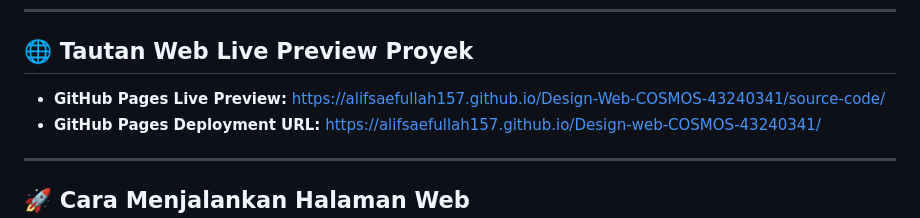
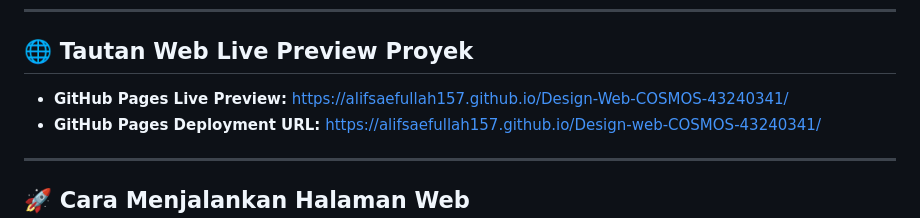
Before and after one commit to AlifSaefullah157/Design-Web-COSMOS-43240341, a Markdown page: 4324034_Alif Saefullah/README.md, the part around the change. GitHub-like rendering.

```diff
--- a/4324034_Alif Saefullah/README.md
+++ b/4324034_Alif Saefullah/README.md
@@ -75,7 +75,7 @@ Platform ini dirancang khusus untuk ekosistem pendidikan dan riset sains antarik
 
 ## 🌐 Tautan Web Live Preview Proyek
 
-* **GitHub Pages Live Preview:** [https://alifsaefullah157.github.io/Design-Web-COSMOS-43240341/source-code/](https://alifsaefullah157.github.io/Design-Web-COSMOS-43240341/source-code/)
+* **GitHub Pages Live Preview:** [https://alifsaefullah157.github.io/Design-Web-COSMOS-43240341/](https://alifsaefullah157.github.io/Design-Web-COSMOS-43240341/)
 * **GitHub Pages Deployment URL:** [https://alifsaefullah157.github.io/Design-web-COSMOS-43240341/](https://alifsaefullah157.github.io/Design-web-COSMOS-43240341/)
 
 ---
```
